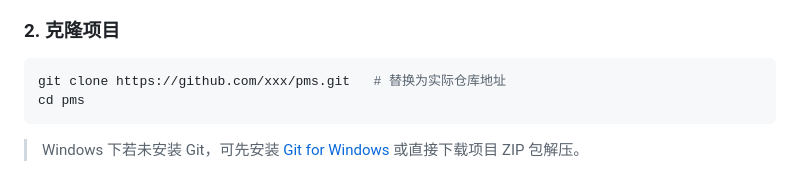
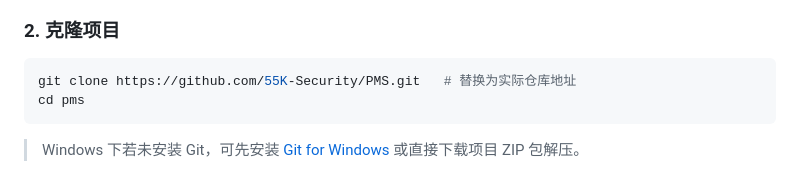
Before and after one commit to 55K-Security/PMS, a Markdown page: README.md, the part around the change. GitHub-like rendering.

Commit message:
Update repository URL in README

````diff
--- a/README.md
+++ b/README.md
@@ -155,7 +155,7 @@ python --version   # 或 python3 --version
 
 ### 2. 克隆项目
 ```bash
-git clone https://github.com/xxx/pms.git   # 替换为实际仓库地址
+git clone https://github.com/55K-Security/PMS.git   # 替换为实际仓库地址
 cd pms
 ```
 > Windows 下若未安装 Git，可先安装 [Git for Windows](https://git-scm.com/download/win) 或直接下载项目 ZIP 包解压。
````
